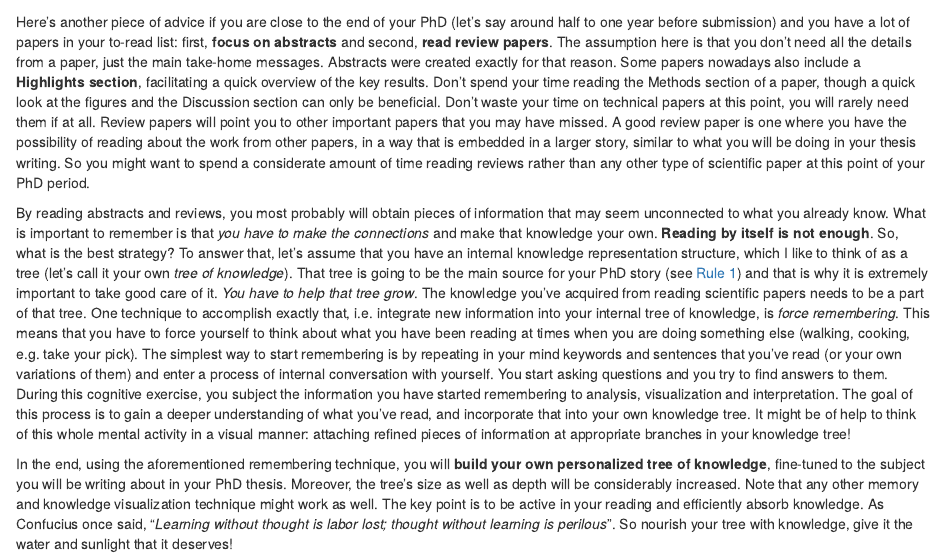
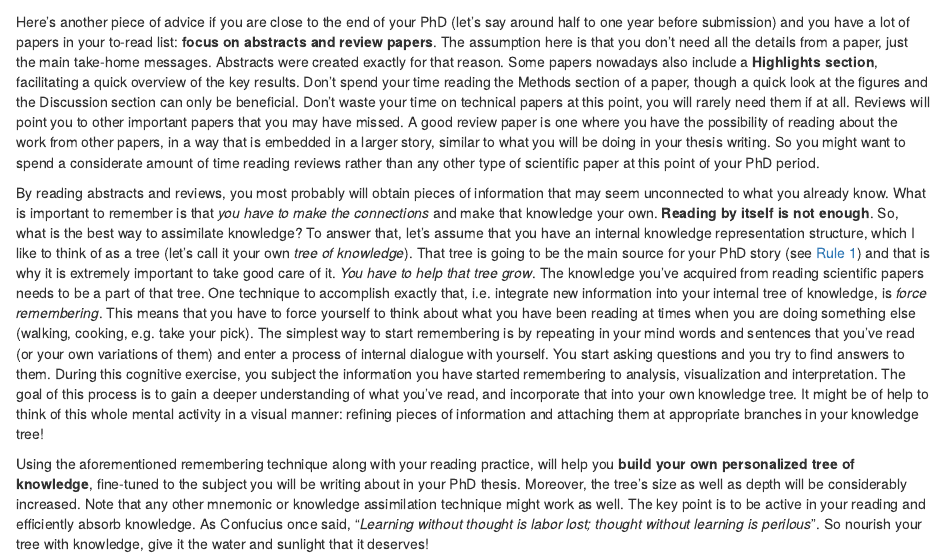
Before and after one commit to bblodfon/phd-rules, an R Markdown document (before_2.Rmd): the page in a window 1100 px wide, from its top. Rendered offline with R 4.5, knitr and Pandoc, with nearby package versions; drawn as R Markdown's standard HTML page in place of the format the file asks for.

Commit message:
refine text

```diff
--- a/before_2.Rmd
+++ b/before_2.Rmd
@@ -1,13 +1,13 @@
 ## **Rule 2:** Read abstracts and reviews {-#rule2}
 
 :::{.indent}
-Here's another piece of advice if you are close to the end of your PhD (let's say around half to one year before submission) and you have a lot of papers in your  to-read list: first, **focus on abstracts** and second, **read review papers**.
+Here's another piece of advice if you are close to the end of your PhD (let's say around half to one year before submission) and you have a lot of papers in your to-read list: **focus on abstracts and review papers**.
 The assumption here is that you don't need all the details from a paper, just the main take-home messages.
 Abstracts were created exactly for that reason.
 Some papers nowadays also include a **Highlights section**, facilitating a quick overview of the key results.
 Don't spend your time reading the Methods section of a paper, though a quick look at the figures and the Discussion section can only be beneficial.
 Don't waste your time on technical papers at this point, you will rarely need them if at all.
-Review papers will point you to other important papers that you may have missed.
+Reviews will point you to other important papers that you may have missed.
 A good review paper is one where you have the possibility of reading about the work from other papers, in a way that is embedded in a larger story, similar to what you will be doing in your thesis writing.
 So you might want to spend a considerate amount of time reading reviews rather than any other type of scientific paper at this point of your PhD period.
 :::
@@ -16,24 +16,24 @@ So you might want to spend a considerate amount of time reading reviews rather t
 By reading abstracts and reviews, you most probably will obtain pieces of information that may seem unconnected to what you already know.
 What is important to remember is that *you have to make the connections* and make that knowledge your own.
 **Reading by itself is not enough**.
-So, what is the best strategy?
+So, what is the best way to assimilate knowledge?
 To answer that, let's assume that you have an internal knowledge representation structure, which I like to think of as a tree (let's call it your own *tree of knowledge*).
 That tree is going to be the main source for your PhD story (see [Rule 1](#rule1)) and that is why it is extremely important to take good care of it.
 *You have to help that tree grow*.
 The knowledge you've acquired from reading scientific papers needs to be a part of that tree.
 One technique to accomplish exactly that, i.e. integrate new information into your internal tree of knowledge, is *force remembering*.
 This means that you have to force yourself to think about what you have been reading at times when you are doing something else (walking, cooking, e.g. take your pick).
-The simplest way to start remembering is by repeating in your mind keywords and sentences that you've read (or your own variations of them) and enter a process of internal conversation with yourself.
+The simplest way to start remembering is by repeating in your mind words and sentences that you've read (or your own variations of them) and enter a process of internal dialogue with yourself.
 You start asking questions and you try to find answers to them.
 During this cognitive exercise, you subject the information you have started remembering to analysis, visualization and interpretation.
 The goal of this process is to gain a deeper understanding of what you've read, and incorporate that into your own knowledge tree.
-It might be of help to think of this whole mental activity in a visual manner: attaching refined pieces of information at appropriate branches in your knowledge tree!
+It might be of help to think of this whole mental activity in a visual manner: refining pieces of information and attaching them at appropriate branches in your knowledge tree!
 :::
 
 :::{.indent}
-In the end, using the aforementioned remembering technique, you will **build your own personalized tree of knowledge**, fine-tuned to the subject you will be writing about in your PhD thesis.
+Using the aforementioned remembering technique along with your reading practice, will help you **build your own personalized tree of knowledge**, fine-tuned to the subject you will be writing about in your PhD thesis.
 Moreover, the tree's size as well as depth will be considerably increased.
-Note that any other memory and knowledge visualization technique might work as well.
+Note that any other mnemonic or knowledge assimilation technique might work as well.
 The key point is to be active in your reading and efficiently absorb knowledge.
 As Confucius once said, "*Learning without thought is labor lost; thought without learning is perilous*".
 So nourish your tree with knowledge, give it the water and sunlight that it deserves!
```
